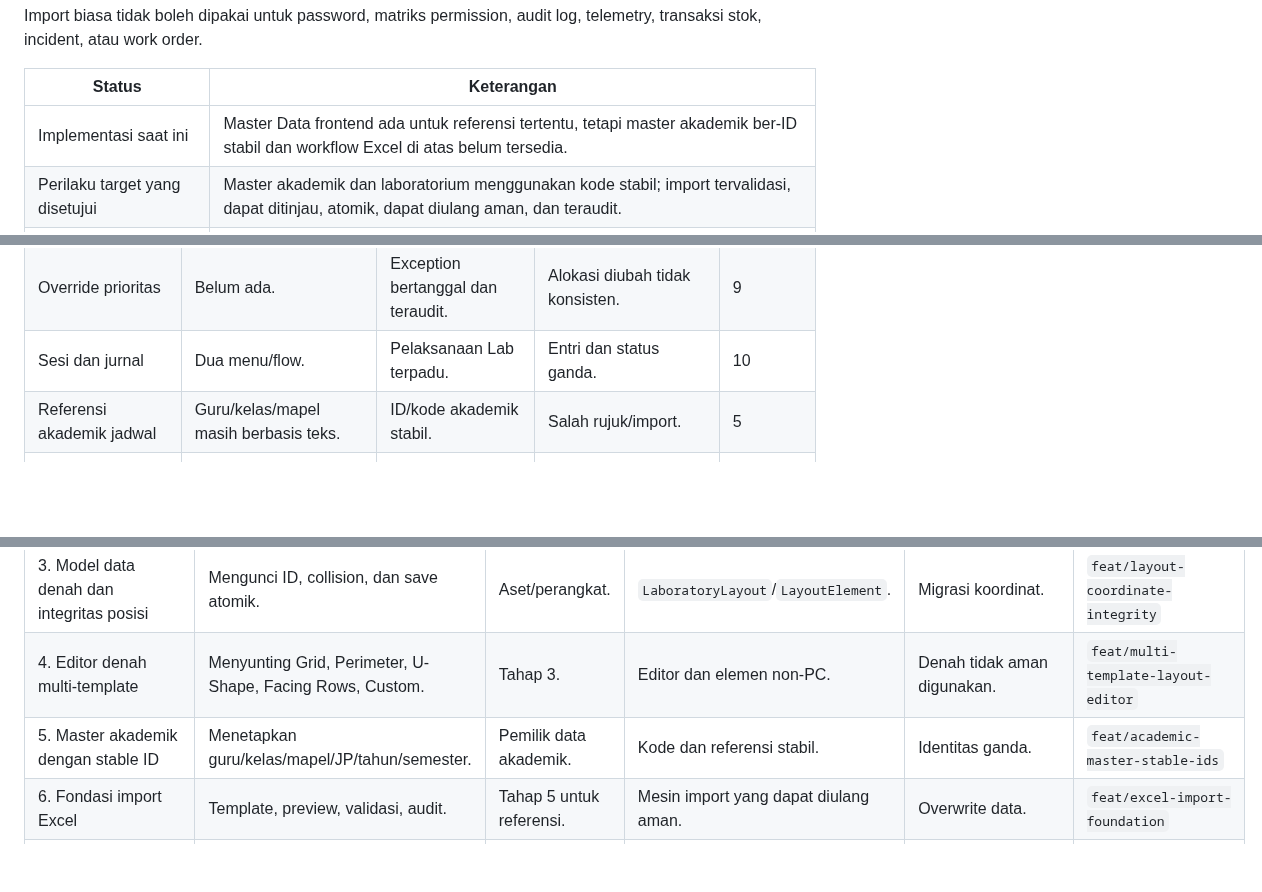
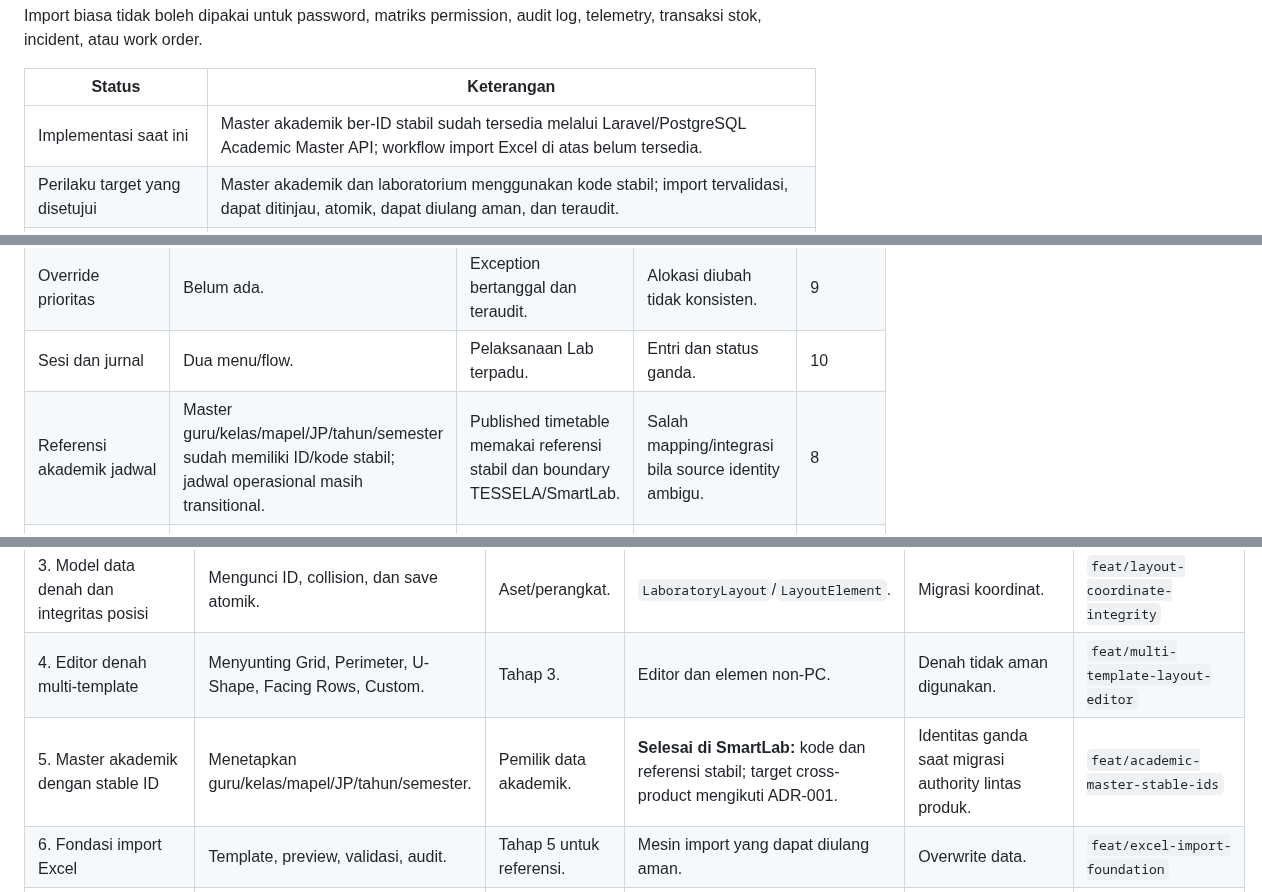
Before and after one commit to yogawillyutomo/SMARTLAB, a Markdown page: docs/product/SMARTLAB_OPERATIONAL_WORKFLOW_SPEC.md, 3 parts joined by grey strips. Drawn GitHub-style; blank space fills up the shorter version.

Commit message:
docs(product): align workflow spec with scheduling ADR

```diff
--- a/docs/product/SMARTLAB_OPERATIONAL_WORKFLOW_SPEC.md
+++ b/docs/product/SMARTLAB_OPERATIONAL_WORKFLOW_SPEC.md
@@ -299,7 +299,7 @@ Import biasa tidak boleh dipakai untuk password, matriks permission, audit log,
 
 | Status | Keterangan |
 | --- | --- |
-| Implementasi saat ini | Master Data frontend ada untuk referensi tertentu, tetapi master akademik ber-ID stabil dan workflow Excel di atas belum tersedia. |
+| Implementasi saat ini | Master akademik ber-ID stabil sudah tersedia melalui Laravel/PostgreSQL Academic Master API; workflow import Excel di atas belum tersedia. |
 | Perilaku target yang disetujui | Master akademik dan laboratorium menggunakan kode stabil; import tervalidasi, dapat ditinjau, atomik, dapat diulang aman, dan teraudit. |
 | Implementasi masa depan | Fondasi import, template, validasi API, penyimpanan hasil, dan kebijakan rollback/retensi. |
 | Di luar scope PR dokumentasi | Implementasi parser Excel, migrasi data, atau import kredensial/transaksi terlarang. |
@@ -333,7 +333,7 @@ flowchart LR
 | Cek jadwal/reservasi | Terpisah; booking mengecek booking lain. | Availability terpadu. | Bentrok nyata lolos. | 8 |
 | Override prioritas | Belum ada. | Exception bertanggal dan teraudit. | Alokasi diubah tidak konsisten. | 9 |
 | Sesi dan jurnal | Dua menu/flow. | Pelaksanaan Lab terpadu. | Entri dan status ganda. | 10 |
-| Referensi akademik jadwal | Guru/kelas/mapel masih berbasis teks. | ID/kode akademik stabil. | Salah rujuk/import. | 5 |
+| Referensi akademik jadwal | Master guru/kelas/mapel/JP/tahun/semester sudah memiliki ID/kode stabil; jadwal operasional masih transitional. | Published timetable memakai referensi stabil dan boundary TESSELA/SmartLab. | Salah mapping/integrasi bila source identity ambigu. | 8 |
 | Posisi denah | Perpindahan grid dapat menghasilkan koordinat duplikat. | Save atomik dan collision rejection. | Tampilan/incident ambigu. | 3 |
 | Elemen non-PC | Bersifat demo/non-model penuh. | Elemen persisten multi-template. | Denah tidak merepresentasikan ruang. | 4 |
 | Penghapusan lab | Tidak seragam terhadap dependency guard aman. | Tidak mengorbankan riwayat. | Data ter-orphan/hilang. | 3 |
@@ -356,7 +356,7 @@ Tidak semua tahap adalah P0. Setiap tahap memerlukan scope, acceptance criteria,
 | 2. Complete Light/Dark/System theme | Preferensi tema lengkap dan aksesibel. | Token UI. | Bootstrap, listener OS, chart/print, toggle. | Flash/kontras buruk. | `feat/complete-theme-support` |
 | 3. Model data denah dan integritas posisi | Mengunci ID, collision, dan save atomik. | Aset/perangkat. | `LaboratoryLayout`/`LayoutElement`. | Migrasi koordinat. | `feat/layout-coordinate-integrity` |
 | 4. Editor denah multi-template | Menyunting Grid, Perimeter, U-Shape, Facing Rows, Custom. | Tahap 3. | Editor dan elemen non-PC. | Denah tidak aman digunakan. | `feat/multi-template-layout-editor` |
-| 5. Master akademik dengan stable ID | Menetapkan guru/kelas/mapel/JP/tahun/semester. | Pemilik data akademik. | Kode dan referensi stabil. | Identitas ganda. | `feat/academic-master-stable-ids` |
+| 5. Master akademik dengan stable ID | Menetapkan guru/kelas/mapel/JP/tahun/semester. | Pemilik data akademik. | **Selesai di SmartLab:** kode dan referensi stabil; target cross-product mengikuti ADR-001. | Identitas ganda saat migrasi authority lintas produk. | `feat/academic-master-stable-ids` |
 | 6. Fondasi import Excel | Template, preview, validasi, audit. | Tahap 5 untuk referensi. | Mesin import yang dapat diulang aman. | Overwrite data. | `feat/excel-import-foundation` |
 | 7. Import Master Data | Memuat master sederhana/akademik/lab. | Tahap 5–6. | Template dan hasil import. | Referensi salah. | `feat/master-data-import` |
 | 8. Import jadwal dan unified availability | Import jadwal setelah kode stabil, cek semua sumber. | Tahap 5–7. | Schedule import dan layanan availability. | Bentrok/konkurensi. | `feat/schedule-import-availability` |
```
Also changed, not shown: other parts of docs/product/SMARTLAB_OPERATIONAL_WORKFLOW_SPEC.md (+1 -0 lines).
